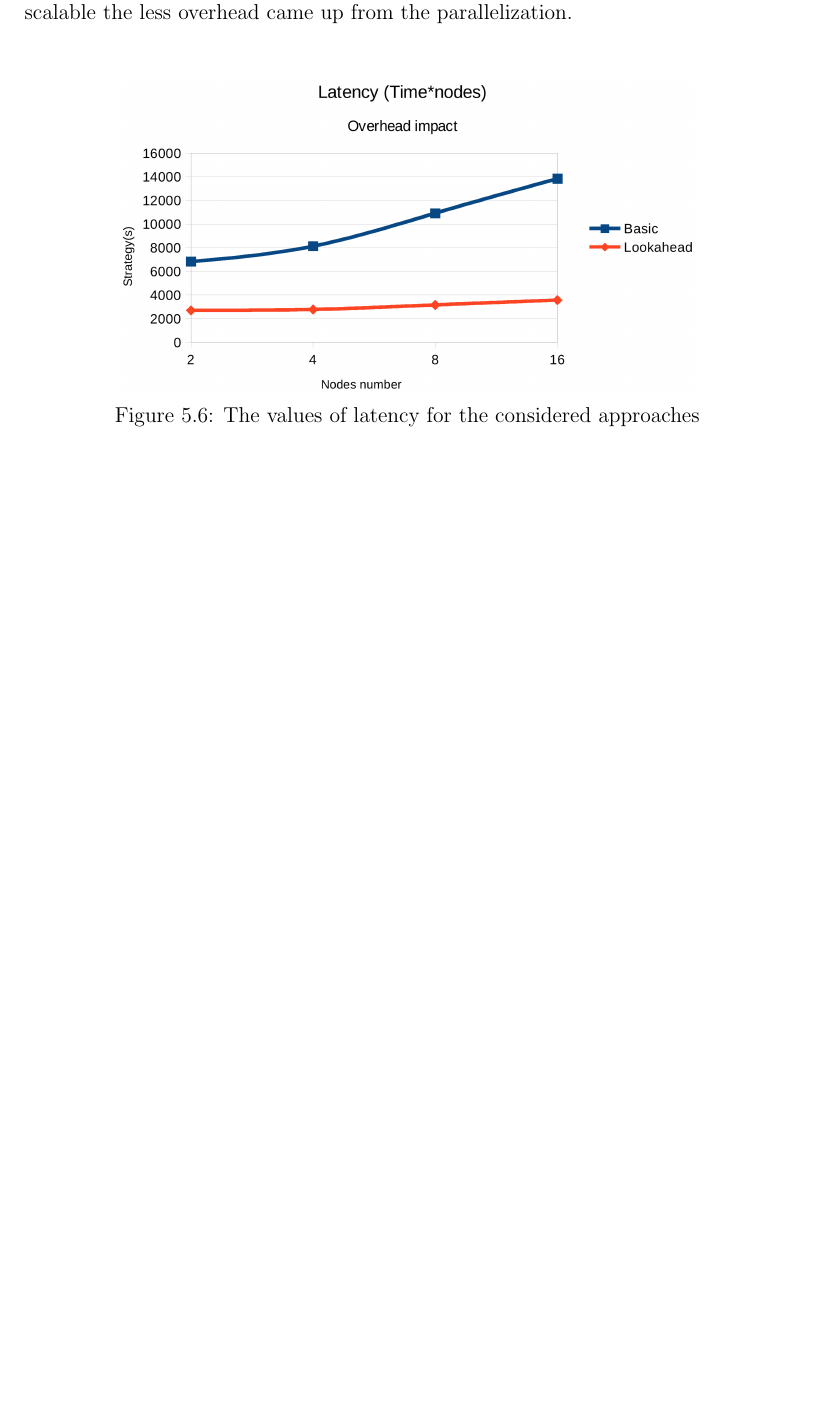
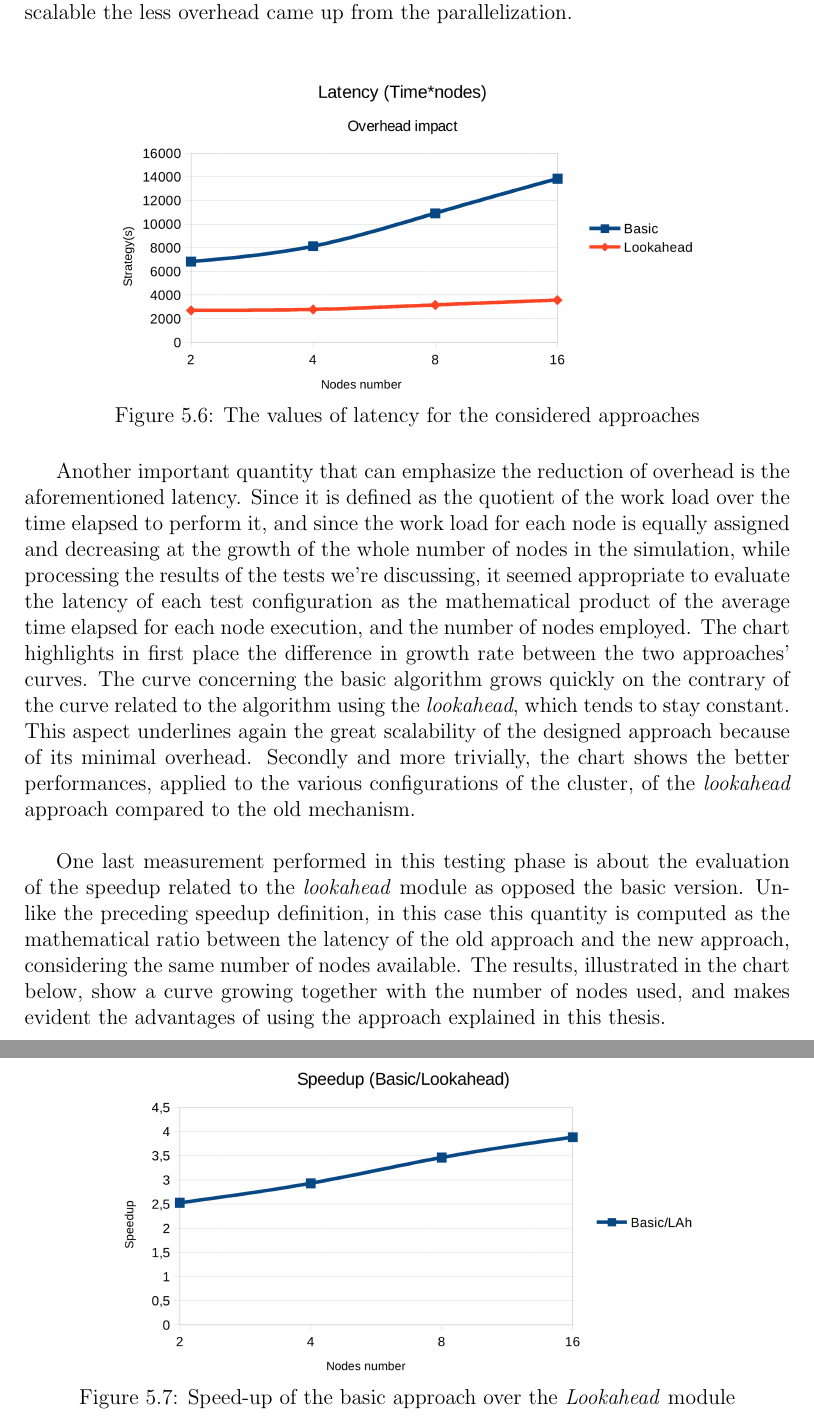
Before and after one commit to AlecioP/Thesis-Bachelor, a LaTeX thesis (Tesi_Portaro.tex): part of page 33 of 37 before the commit and two parts of pages 33 and 34 of 38 after it, the two joined at a grey line, cut so that both start at the same text, the shorter picture padded with empty space. Compiled offline with pdfLaTeX.

Commit message:
Errata corrige 1

```diff
--- a/Tesi_Portaro.tex
+++ b/Tesi_Portaro.tex
@@ -782,7 +782,17 @@ to say the more the system is scalable the less overhead came up from the parall
     \caption{The values of latency for the considered approaches}
 \end{figure}
 
+Another important quantity that can emphasize the reduction of overhead is the aforementioned latency. Since it is defined as the quotient of the work load over the time elapsed to perform it, and since the work load for each node is equally assigned and decreasing at the growth of the whole number of nodes in the simulation, while processing the results of the tests we're discussing, it seemed appropriate to evaluate the latency of each test configuration as the mathematical product of the average time elapsed for each node execution, and the number of nodes employed. The chart highlights in first place the difference in growth rate between the two approaches' curves. The curve concerning the basic algorithm grows quickly on the contrary of the curve related to the algorithm using the \textit{lookahead}, which tends to stay constant. This aspect underlines again the great scalability of the designed approach because of its minimal overhead. Secondly and more trivially, the chart shows the better performances, applied to the various configurations of the cluster, of the \textit{lookahead} approach compared to the old mechanism. \\
 
+One last measurement performed in this testing phase is about the evaluation of the speedup related to the \textit{lookahead} module as opposed the basic version. Unlike the preceding speedup definition, in this case this quantity is computed as the mathematical ratio between the latency of the old approach and the new approach, considering the same number of nodes available. The results, illustrated in the chart below, show a curve growing together with the number of nodes used, and makes evident the advantages of using the approach explained in this thesis.
+
+ \begin{figure}[ht!]
+\label{chart3}
+\centering
+	\vspace{13pt}
+    \includegraphics[trim=0mm 10mm 0mm 10mm, width=0.75\textwidth]{speedup_two}
+    \caption{Speed-up of the basic approach over the \textit{Lookahead} module}
+\end{figure}
 
 \newpage
 \chapter{Possible future extensions and conclusions}
```
Also changed, not shown: Tesi_Portaro.pdf, immagini/speedup_two.png (added), Tesi_Portaro.tex (10 more changed lines).
